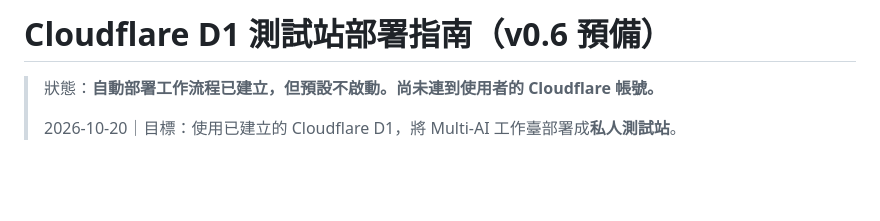
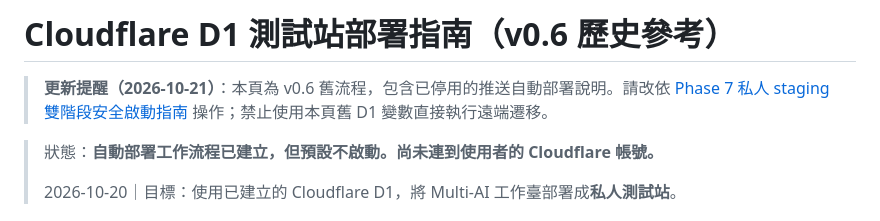
Before and after one commit to LeoKYChen/multi-ai-review-desk, a Markdown page: docs/Cloudflare_D1_私人測試站部署指南.md, the part around the change. Rendered like a GitHub page; blank space fills up the shorter version.

Commit message:
docs(staging): mark v0.6 deployment guide obsolete in favor of isolated v1 staging

```diff
--- a/docs/Cloudflare_D1_私人測試站部署指南.md
+++ b/docs/Cloudflare_D1_私人測試站部署指南.md
@@ -1,4 +1,6 @@
-# Cloudflare D1 測試站部署指南（v0.6 預備）
+# Cloudflare D1 測試站部署指南（v0.6 歷史參考）
+
+> **更新提醒（2026-10-21）**：本頁為 v0.6 舊流程，包含已停用的推送自動部署說明。請改依 [Phase 7 私人 staging 雙階段安全啟動指南](PHASE_7_STAGING_SETUP.md) 操作；禁止使用本頁舊 D1 變數直接執行遠端遷移。
 
 > 狀態：**自動部署工作流程已建立，但預設不啟動。尚未連到使用者的 Cloudflare 帳號。**
 >
```
